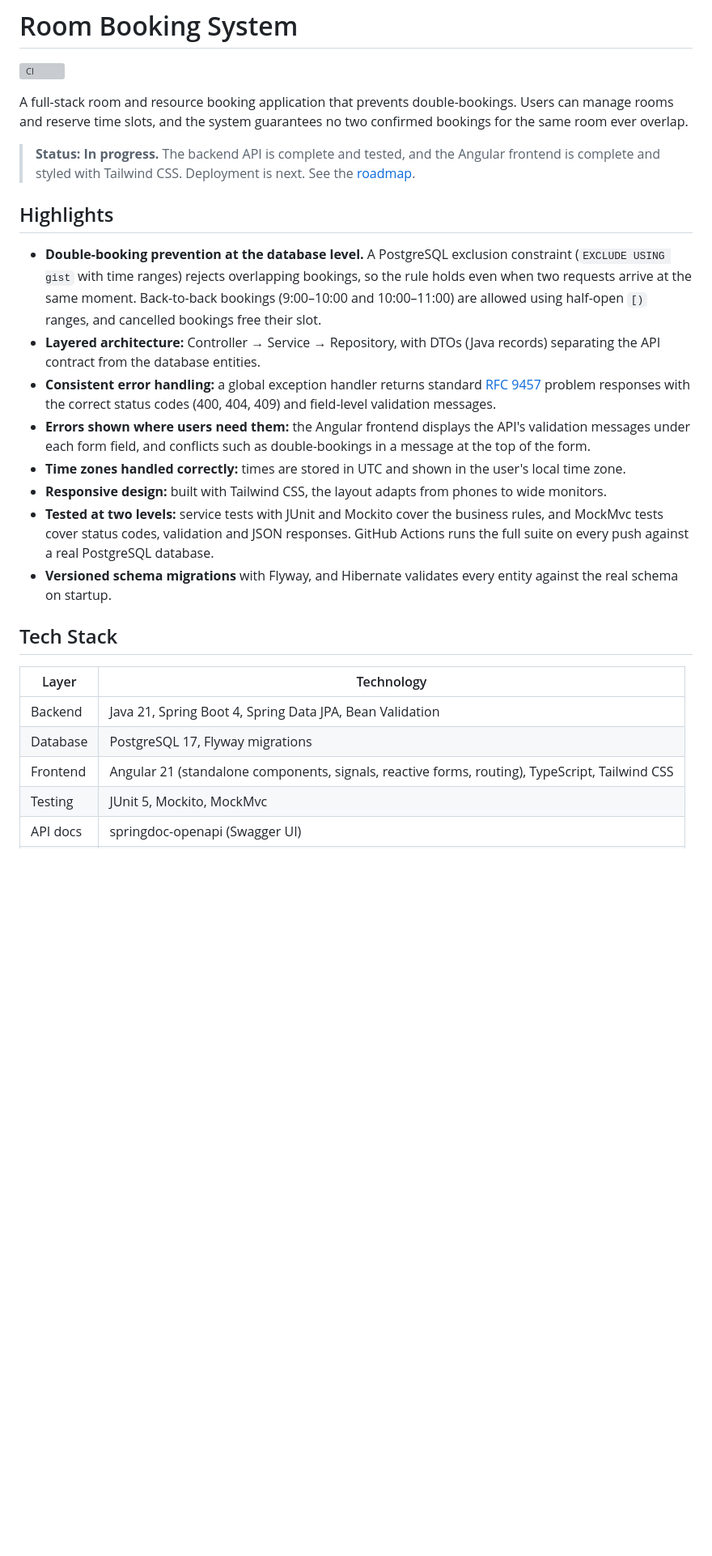
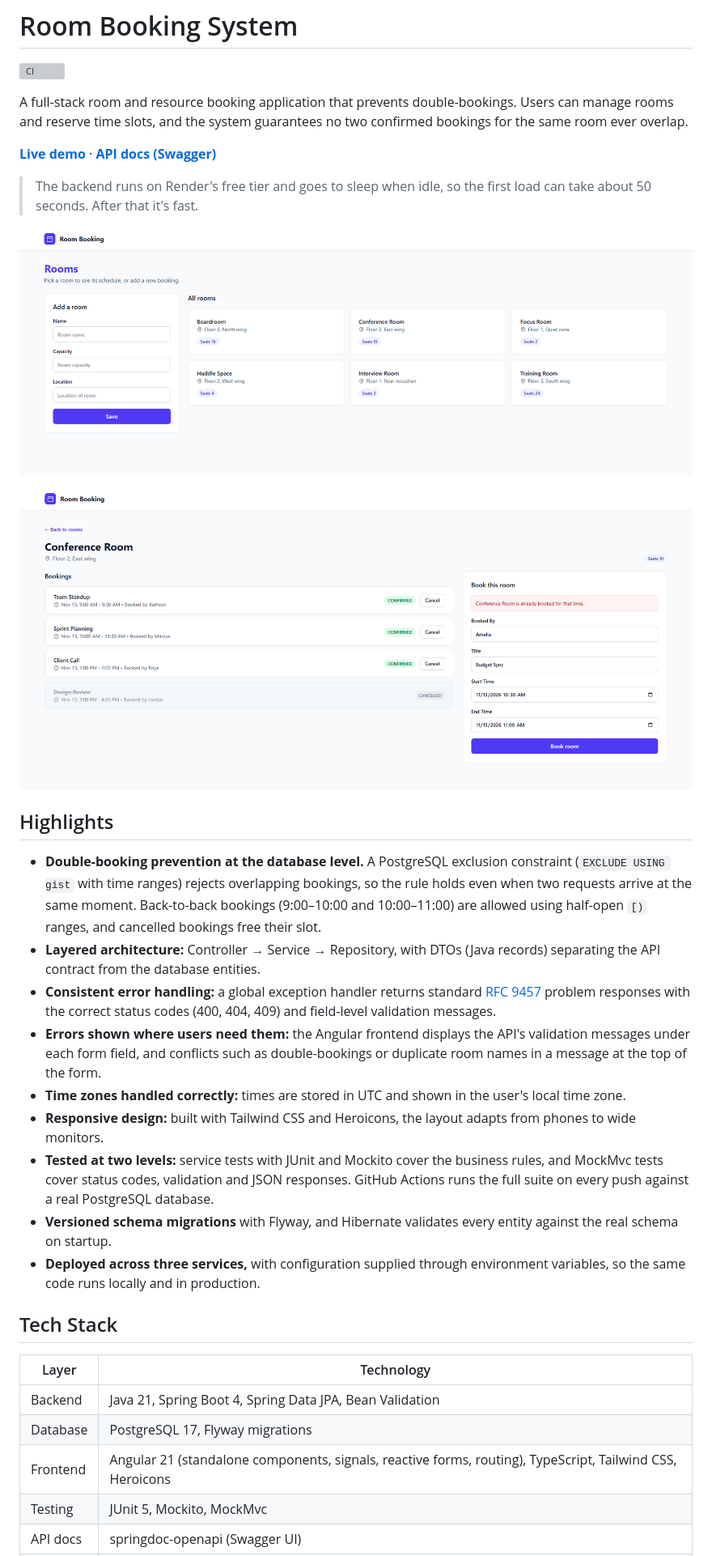
Before and after one commit to kattyalice/room-booking-system, a Markdown page: README.md, the part around one of its changes. Shown at 81% size. Drawn GitHub-style; pictures changed too: docs/screenshots/room-detail.png, docs/screenshots/rooms.png; blank space fills up the shorter version; grey boxes are pictures that could not be loaded.

Commit message:
Add live demo, screenshots and deployment docs to README

```diff
--- a/README.md
+++ b/README.md
@@ -4,18 +4,25 @@
 
 A full-stack room and resource booking application that prevents double-bookings. Users can manage rooms and reserve time slots, and the system guarantees no two confirmed bookings for the same room ever overlap.
 
-> **Status: In progress.** The backend API is complete and tested, and the Angular frontend is complete and styled with Tailwind CSS. Deployment is next. See the [roadmap](#roadmap).
+**[Live demo](https://room-booking-system-ruby.vercel.app)** · **[API docs (Swagger)](https://room-booking-system-zc46.onrender.com/swagger-ui/index.html)**
+
+> The backend runs on Render's free tier and goes to sleep when idle, so the first load can take about 50 seconds. After that it's fast.
+
+![Rooms page](docs/screenshots/rooms.png)
+
+![Room detail page with bookings and a double-booking error](docs/screenshots/room-detail.png)
 
 ## Highlights
 
 - **Double-booking prevention at the database level.** A PostgreSQL exclusion constraint (`EXCLUDE USING gist` with time ranges) rejects overlapping bookings, so the rule holds even when two requests arrive at the same moment. Back-to-back bookings (9:00–10:00 and 10:00–11:00) are allowed using half-open `[)` ranges, and cancelled bookings free their slot.
 - **Layered architecture:** Controller → Service → Repository, with DTOs (Java records) separating the API contract from the database entities.
 - **Consistent error handling:** a global exception handler returns standard [RFC 9457](https://www.rfc-editor.org/rfc/rfc9457) problem responses with the correct status codes (400, 404, 409) and field-level validation messages.
-- **Errors shown where users need them:** the Angular frontend displays the API's validation messages under each form field, and conflicts such as double-bookings in a message at the top of the form.
+- **Errors shown where users need them:** the Angular frontend displays the API's validation messages under each form field, and conflicts such as double-bookings or duplicate room names in a message at the top of the form.
 - **Time zones handled correctly:** times are stored in UTC and shown in the user's local time zone.
-- **Responsive design:** built with Tailwind CSS, the layout adapts from phones to wide monitors.
+- **Responsive design:** built with Tailwind CSS and Heroicons, the layout adapts from phones to wide monitors.
 - **Tested at two levels:** service tests with JUnit and Mockito cover the business rules, and MockMvc tests cover status codes, validation and JSON responses. GitHub Actions runs the full suite on every push against a real PostgreSQL database.
 - **Versioned schema migrations** with Flyway, and Hibernate validates every entity against the real schema on startup.
+- **Deployed across three services,** with configuration supplied through environment variables, so the same code runs locally and in production.
 
 ## Tech Stack
 
@@ -23,7 +30,7 @@ A full-stack room and resource booking application that prevents double-bookings
 |---|---|
 | Backend | Java 21, Spring Boot 4, Spring Data JPA, Bean Validation |
 | Database | PostgreSQL 17, Flyway migrations |
-| Frontend | Angular 21 (standalone components, signals, reactive forms, routing), TypeScript, Tailwind CSS |
+| Frontend | Angular 21 (standalone components, signals, reactive forms, routing), TypeScript, Tailwind CSS, Heroicons |
 | Testing | JUnit 5, Mockito, MockMvc |
 | API docs | springdoc-openapi (Swagger UI) |
 | CI | GitHub Actions |
```
Also changed, not shown: other parts of README.md (+31 -6 lines).
